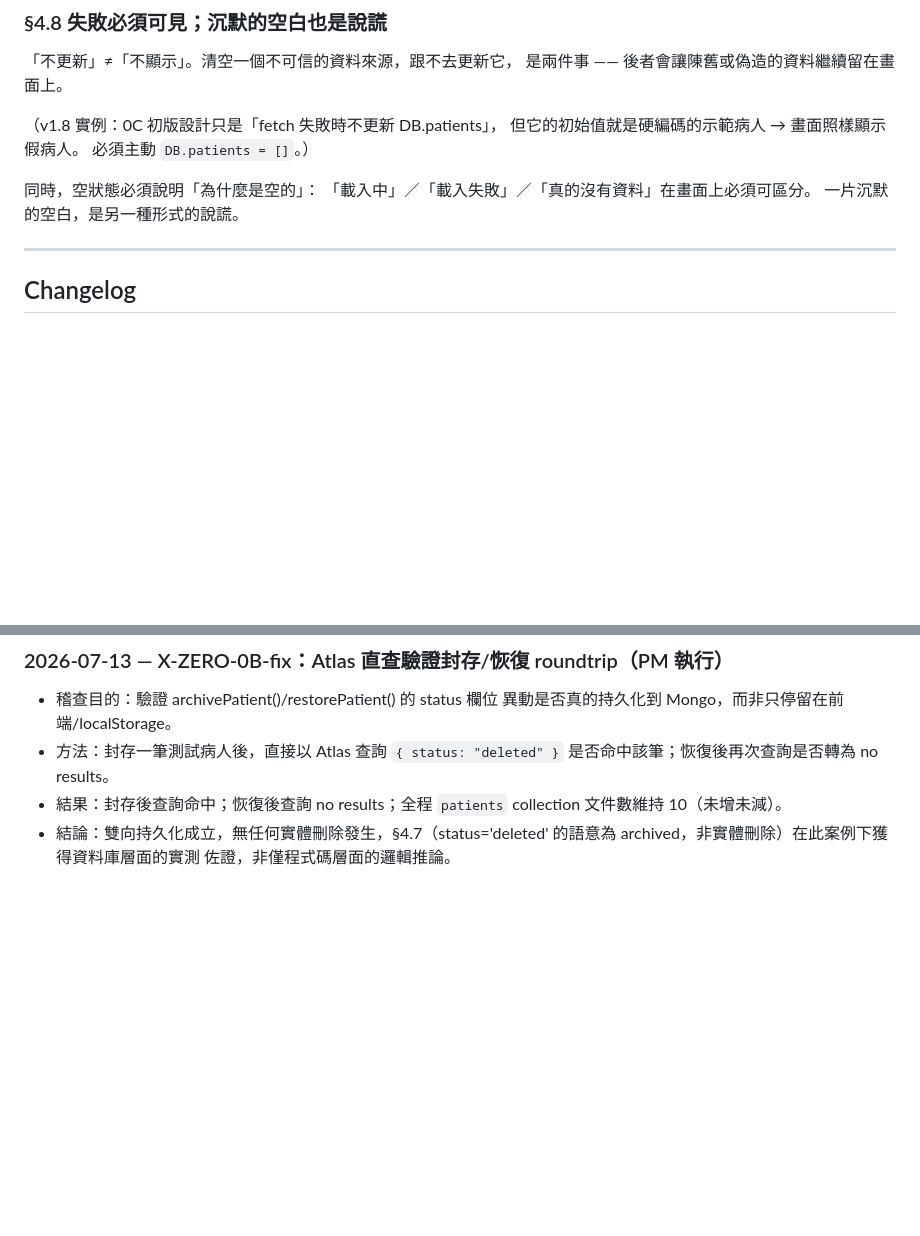
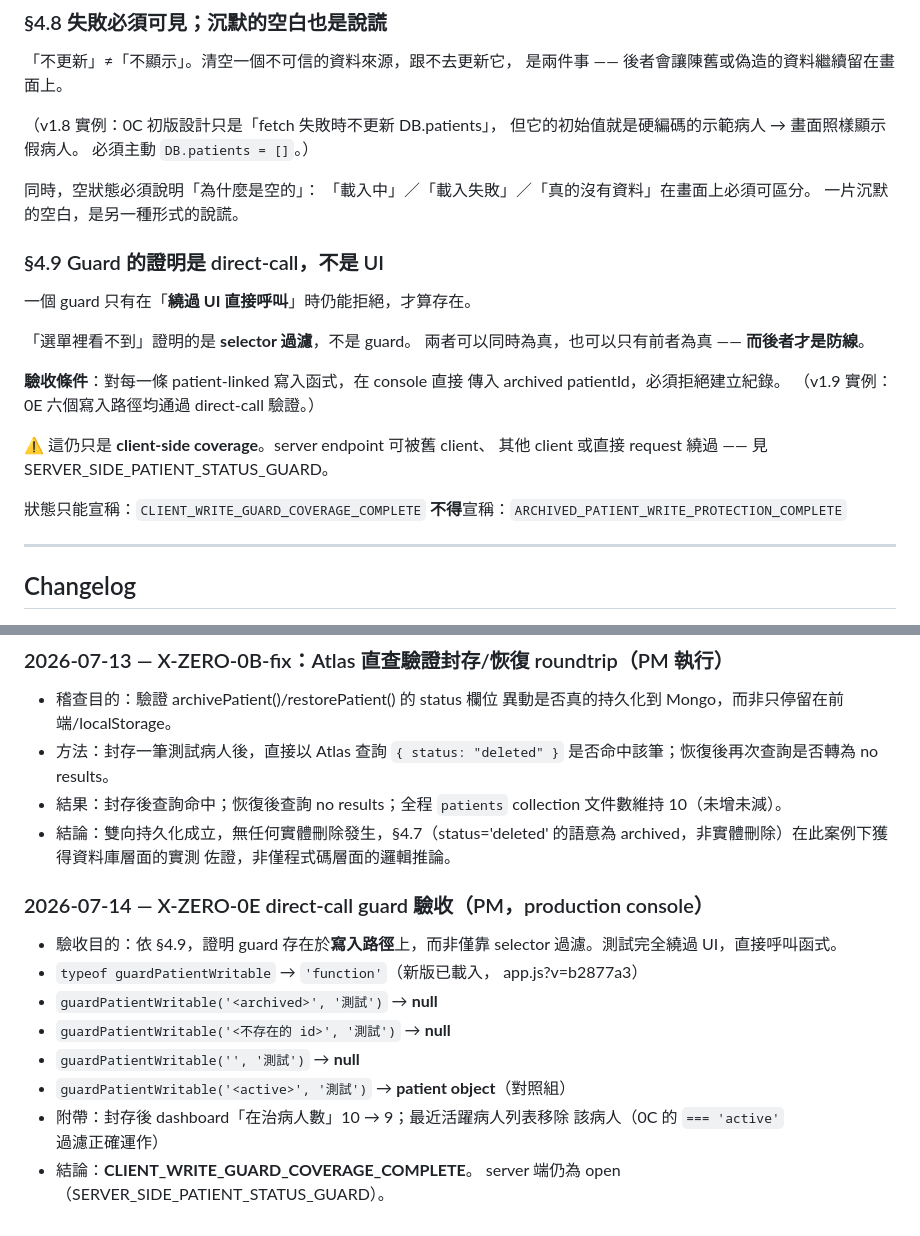
Before and after one commit to forkarlli/brain-rehab, a Markdown page: WHITE_PAPER.md, 2 parts joined by grey strips. Drawn GitHub-style; blank space fills up the shorter version.

```diff
--- a/WHITE_PAPER.md
+++ b/WHITE_PAPER.md
@@ -158,6 +158,22 @@ patient-status 驗證列為後續 defense-in-depth（見 Open Items）。
 同時，空狀態必須說明「為什麼是空的」：
 「載入中」／「載入失敗」／「真的沒有資料」在畫面上必須可區分。
 一片沉默的空白，是另一種形式的說謊。
+
+### §4.9 Guard 的證明是 direct-call，不是 UI
+一個 guard 只有在「**繞過 UI 直接呼叫**」時仍能拒絕，才算存在。
+
+「選單裡看不到」證明的是 **selector 過濾**，不是 guard。
+兩者可以同時為真，也可以只有前者為真 —— **而後者才是防線**。
+
+**驗收條件**：對每一條 patient-linked 寫入函式，在 console 直接
+傳入 archived patientId，必須拒絕建立紀錄。
+（v1.9 實例：0E 六個寫入路徑均通過 direct-call 驗證。）
+
+⚠️ 這仍只是 **client-side coverage**。server endpoint 可被舊 client、
+其他 client 或直接 request 繞過 —— 見 SERVER_SIDE_PATIENT_STATUS_GUARD。
+
+狀態只能宣稱：`CLIENT_WRITE_GUARD_COVERAGE_COMPLETE`
+**不得**宣稱：`ARCHIVED_PATIENT_WRITE_PROTECTION_COMPLETE`
 
 ---
 
@@ -652,3 +721,17 @@ patient-status 驗證列為後續 defense-in-depth（見 Open Items）。
 - 結論：雙向持久化成立，無任何實體刪除發生，§4.7（status='deleted'
   的語意為 archived，非實體刪除）在此案例下獲得資料庫層面的實測
   佐證，非僅程式碼層面的邏輯推論。
+
+### 2026-07-14 — X-ZERO-0E direct-call guard 驗收（PM，production console）
+- 驗收目的：依 §4.9，證明 guard 存在於**寫入路徑**上，而非僅靠
+  selector 過濾。測試完全繞過 UI，直接呼叫函式。
+- `typeof guardPatientWritable` → `'function'`（新版已載入，
+  app.js?v=b2877a3）
+- `guardPatientWritable('<archived>', '測試')` → **null**
+- `guardPatientWritable('<不存在的 id>', '測試')` → **null**
+- `guardPatientWritable('', '測試')` → **null**
+- `guardPatientWritable('<active>', '測試')` → **patient object**（對照組）
+- 附帶：封存後 dashboard「在治病人數」10 → 9；最近活躍病人列表移除
+  該病人（0C 的 `=== 'active'` 過濾正確運作）
+- 結論：**CLIENT_WRITE_GUARD_COVERAGE_COMPLETE**。
+  server 端仍為 open（SERVER_SIDE_PATIENT_STATUS_GUARD）。
```
Also changed, not shown: other parts of WHITE_PAPER.md (+70 -17 lines).
